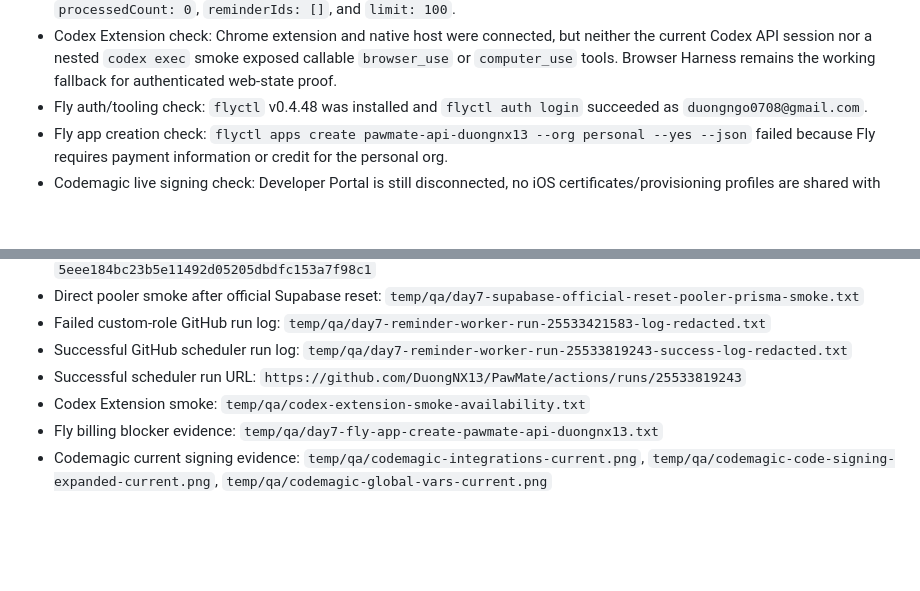
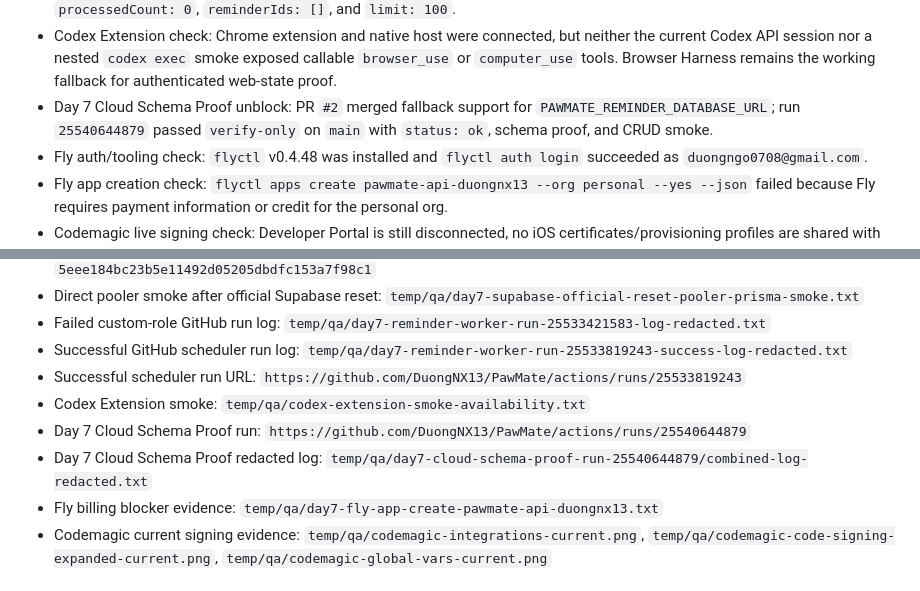
Before and after one commit to DuongNX13/PawMate, a Markdown page: docs/management/day7_remaining_blocker_execution_status_2026-05-07.md, 2 parts joined by grey strips. Rendered like a GitHub page; blank space fills up the shorter version.

Commit message:
docs: record cloud proof and external blockers
* ci: reuse scheduler database secret for schema proof

* docs: record cloud proof and external blockers

```diff
--- a/docs/management/day7_remaining_blocker_execution_status_2026-05-07.md
+++ b/docs/management/day7_remaining_blocker_execution_status_2026-05-07.md
@@ -32,6 +32,7 @@ Appetize auth proof is not a blocker anymore. The GitHub workflow promotion bloc
 - Final credential path: Supabase Database Settings official reset password flow was used for the `postgres` database password, direct Prisma smoke against the Session Pooler passed with `currentUser: postgres`, and GitHub secret `PAWMATE_REMINDER_DATABASE_URL` was updated.
 - GitHub cloud proof: `Reminder Worker` run `25533819243` on `main` completed successfully. The worker output included `processedCount: 0`, `reminderIds: []`, and `limit: 100`.
 - Codex Extension check: Chrome extension and native host were connected, but neither the current Codex API session nor a nested `codex exec` smoke exposed callable `browser_use` or `computer_use` tools. Browser Harness remains the working fallback for authenticated web-state proof.
+- Day 7 Cloud Schema Proof unblock: PR `#2` merged fallback support for `PAWMATE_REMINDER_DATABASE_URL`; run `25540644879` passed `verify-only` on `main` with `status: ok`, schema proof, and CRUD smoke.
 - Fly auth/tooling check: `flyctl` v0.4.48 was installed and `flyctl auth login` succeeded as `duongngo0708@gmail.com`.
 - Fly app creation check: `flyctl apps create pawmate-api-duongnx13 --org personal --yes --json` failed because Fly requires payment information or credit for the personal org.
 - Codemagic live signing check: Developer Portal is still disconnected, no iOS certificates/provisioning profiles are shared with the personal account, and global variables are read-only with no existing variables.
@@ -48,6 +49,8 @@ Appetize auth proof is not a blocker anymore. The GitHub workflow promotion bloc
 - Successful GitHub scheduler run log: `temp/qa/day7-reminder-worker-run-25533819243-success-log-redacted.txt`
 - Successful scheduler run URL: `https://github.com/DuongNX13/PawMate/actions/runs/25533819243`
 - Codex Extension smoke: `temp/qa/codex-extension-smoke-availability.txt`
+- Day 7 Cloud Schema Proof run: `https://github.com/DuongNX13/PawMate/actions/runs/25540644879`
+- Day 7 Cloud Schema Proof redacted log: `temp/qa/day7-cloud-schema-proof-run-25540644879/combined-log-redacted.txt`
 - Fly billing blocker evidence: `temp/qa/day7-fly-app-create-pawmate-api-duongnx13.txt`
 - Codemagic current signing evidence: `temp/qa/codemagic-integrations-current.png`, `temp/qa/codemagic-code-signing-expanded-current.png`, `temp/qa/codemagic-global-vars-current.png`
 
```
Also changed, not shown: docs/management/day7_hardening_board.md (+2 -1 lines).
